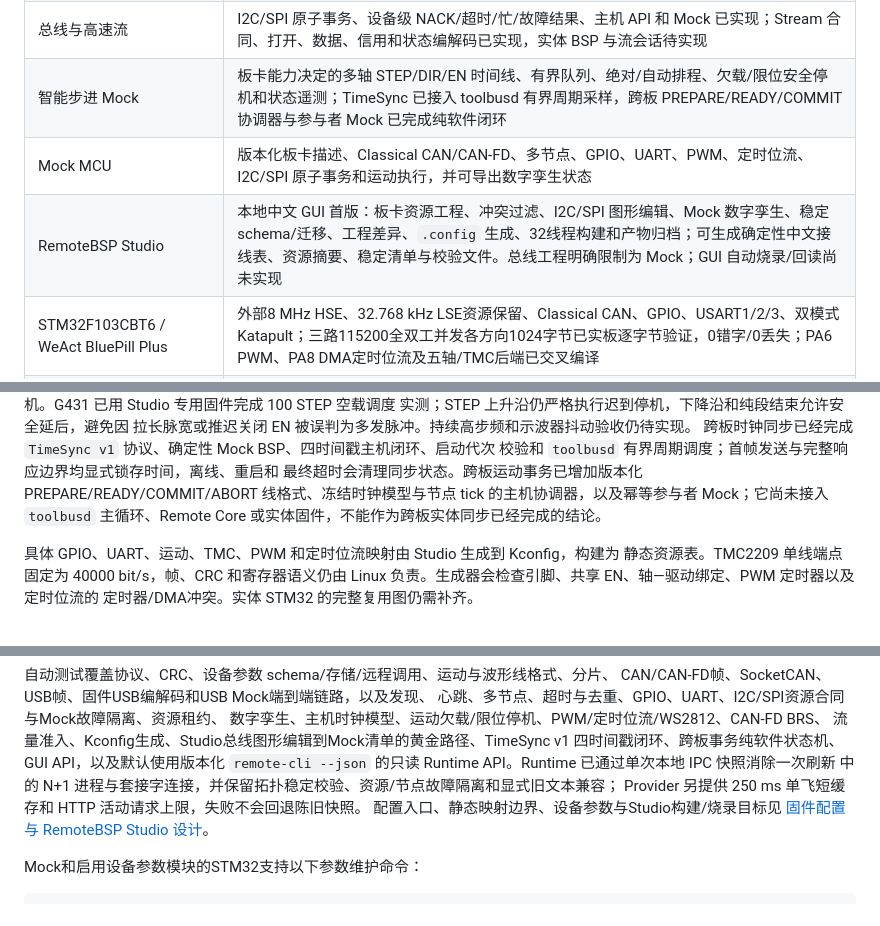
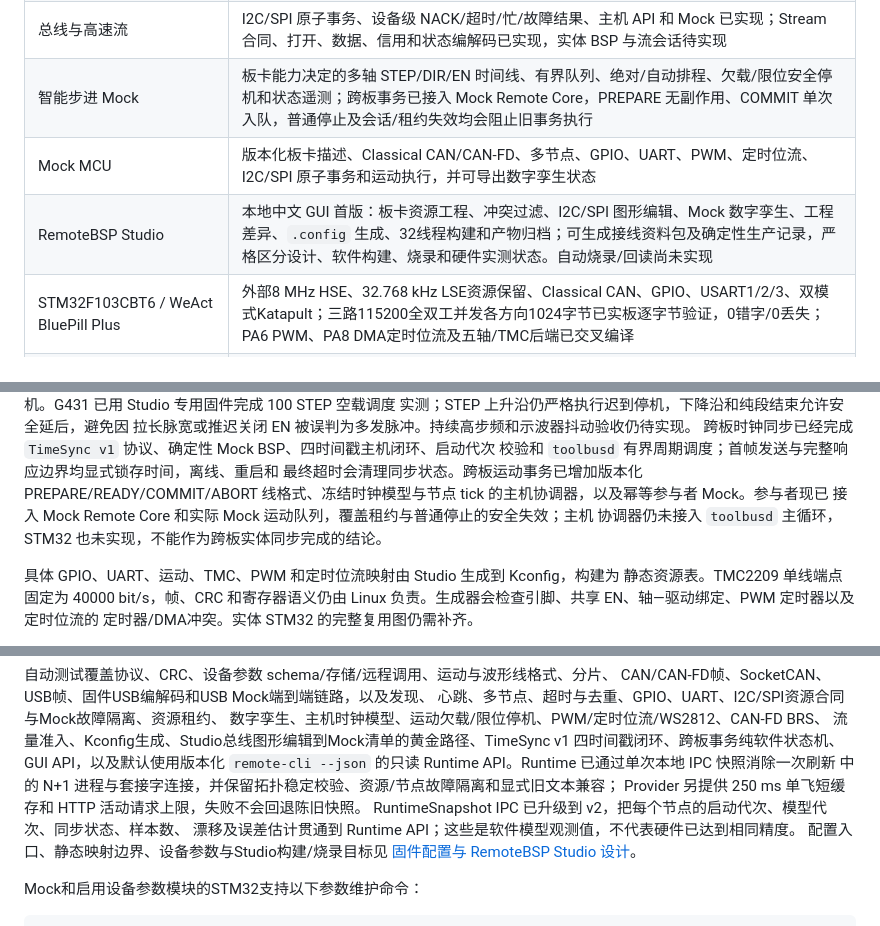
Before and after one commit to sendu2wfdx/RemoteBSP, a Markdown page: README.md, 3 parts joined by grey strips. GitHub-like rendering.

```diff
--- a/README.md
+++ b/README.md
@@ -63,9 +63,9 @@ GPIO、UART、STEP/DIR/EN/DIAG、TMC、PWM 和 WS2812 映射均编译进板卡
 | 设备参数 | SN、UUID、硬件版本、制造批次/日期、设备名称与 ADC 校准值；双页 Flash 仿 EEPROM、CRC、代数和掉电安全提交，协议与介质解耦 |
 | 远程资源 | GPIO、UART、PWM、通用定时位流、STEPGEN 运动轴、I2C/SPI 总线与设备合同、资源枚举、健康状态、复位和会话级租约 |
 | 总线与高速流 | I2C/SPI 原子事务、设备级 NACK/超时/忙/故障结果、主机 API 和 Mock 已实现；Stream 合同、打开、数据、信用和状态编解码已实现，实体 BSP 与流会话待实现 |
-| 智能步进 Mock | 板卡能力决定的多轴 STEP/DIR/EN 时间线、有界队列、绝对/自动排程、欠载/限位安全停机和状态遥测；TimeSync 已接入 toolbusd 有界周期采样，跨板 PREPARE/READY/COMMIT 协调器与参与者 Mock 已完成纯软件闭环 |
+| 智能步进 Mock | 板卡能力决定的多轴 STEP/DIR/EN 时间线、有界队列、绝对/自动排程、欠载/限位安全停机和状态遥测；跨板事务已接入 Mock Remote Core，PREPARE 无副作用、COMMIT 单次入队，普通停止及会话/租约失效均会阻止旧事务执行 |
 | Mock MCU | 版本化板卡描述、Classical CAN/CAN-FD、多节点、GPIO、UART、PWM、定时位流、I2C/SPI 原子事务和运动执行，并可导出数字孪生状态 |
-| RemoteBSP Studio | 本地中文 GUI 首版：板卡资源工程、冲突过滤、I2C/SPI 图形编辑、Mock 数字孪生、稳定 schema/迁移、工程差异、`.config` 生成、32线程构建和产物归档；可生成确定性中文接线表、资源摘要、稳定清单与校验文件。总线工程明确限制为 Mock；GUI 自动烧录/回读尚未实现 |
+| RemoteBSP Studio | 本地中文 GUI 首版：板卡资源工程、冲突过滤、I2C/SPI 图形编辑、Mock 数字孪生、工程差异、`.config` 生成、32线程构建和产物归档；可生成接线资料包及确定性生产记录，严格区分设计、软件构建、烧录和硬件实测状态。自动烧录/回读尚未实现 |
 | STM32F103CBT6 / WeAct BluePill Plus | 外部8 MHz HSE、32.768 kHz LSE资源保留、Classical CAN、GPIO、USART1/2/3、双模式Katapult；三路115200全双工并发各方向1024字节已实板逐字节验证，0错字/0丢失；PA6 PWM、PA8 DMA定时位流及五轴/TMC后端已交叉编译 |
 | STM32F072RBT6 / Mellow FLY-D5 | Classical CAN 1 Mbit/s、GPIO、五轴运动与五路 TMC2209 通讯已实板验证；PA6 TIM3_CH1 PWM 与 PA8 TIM1_CH1+DMA 定时位流已交叉编译；双模式 Katapult 切换待验收 |
 | STM32G431CBU6 / WeAct STM32G431CBU6 Core | 外部 8 MHz HSE、32.768 kHz LSE 资源保留、CAN-FD 500 kbit/s + 1 Mbit/s BRS、USART1/2/3、PC6 TIM3_CH1 PWM、PA8 TIM1_CH1+DMA 定时位流、PC13 GPIO；CAN-FD、板载 PWM、单轴运动、三路115200全双工并发及 Studio 专用固件资源校验均已实板验证，实体 WS2812 波形待验收 |
@@ -94,8 +94,9 @@ DDA 余数分配和迟到安全停机。G431 已用 Studio 专用固件完成 10
 跨板时钟同步已经完成 `TimeSync v1` 协议、确定性 Mock BSP、四时间戳主机闭环、启动代次
 校验和 `toolbusd` 有界周期调度；首帧发送与完整响应边界均显式锁存时间，离线、重启和
 最终超时会清理同步状态。跨板运动事务已增加版本化 PREPARE/READY/COMMIT/ABORT
-线格式、冻结时钟模型与节点 tick 的主机协调器，以及幂等参与者 Mock；它尚未接入
-`toolbusd` 主循环、Remote Core 或实体固件，不能作为跨板实体同步已经完成的结论。
+线格式、冻结时钟模型与节点 tick 的主机协调器，以及幂等参与者 Mock。参与者现已
+接入 Mock Remote Core 和实际 Mock 运动队列，覆盖租约与普通停止的安全失效；主机
+协调器仍未接入 `toolbusd` 主循环，STM32 也未实现，不能作为跨板实体同步完成的结论。
 
 具体 GPIO、UART、运动、TMC、PWM 和定时位流映射由 Studio 生成到 Kconfig，构建为
 静态资源表。TMC2209 单线端点固定为 40000 bit/s，帧、CRC 和寄存器语义仍由 Linux
@@ -165,6 +166,8 @@ CAN/CAN-FD帧、SocketCAN、USB帧、固件USB编解码和USB Mock端到端链
 `remote-cli --json` 的只读 Runtime API。Runtime 已通过单次本地 IPC 快照消除一次刷新
 中的 N+1 进程与套接字连接，并保留拓扑稳定校验、资源/节点故障隔离和显式旧文本兼容；
 Provider 另提供 250 ms 单飞短缓存和 HTTP 活动请求上限，失败不会回退陈旧快照。
+RuntimeSnapshot IPC 已升级到 v2，把每个节点的启动代次、模型代次、同步状态、样本数、
+漂移及误差估计贯通到 Runtime API；这些是软件模型观测值，不代表硬件已达到相同精度。
 配置入口、静态映射边界、设备参数与Studio构建/烧录目标见
 [固件配置与 RemoteBSP Studio 设计](docs/configuration-and-studio.md)。
 
```
Also changed, not shown: TODO.md (+7 -7 lines), docs/README.md (+3 -3 lines).
